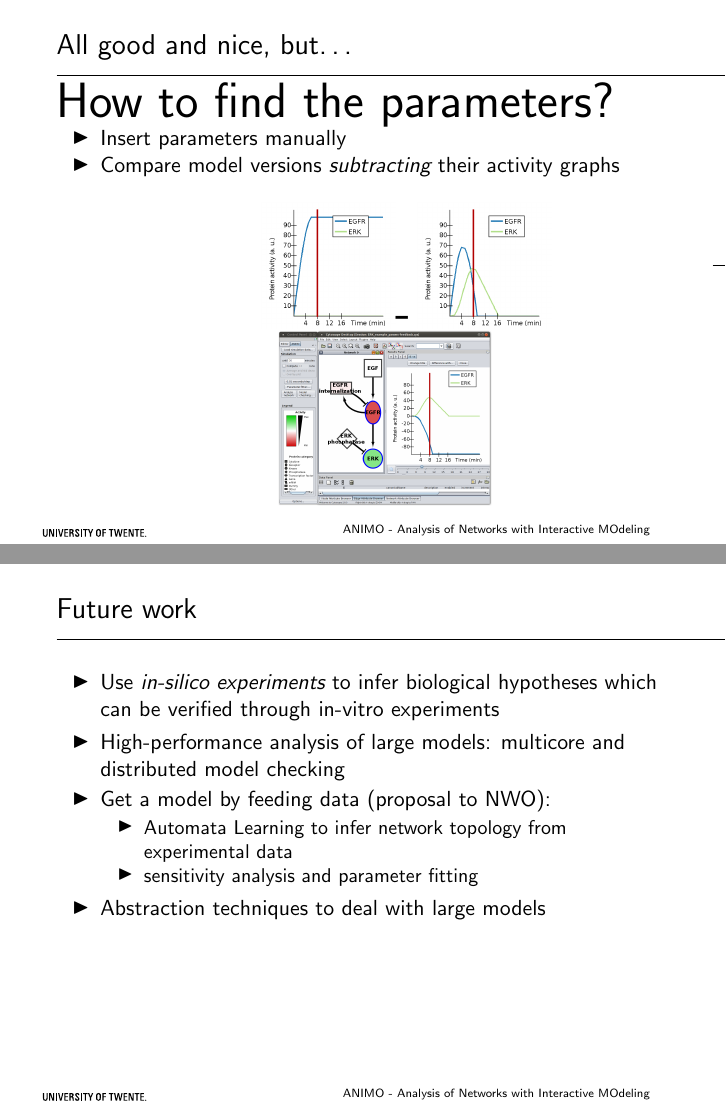
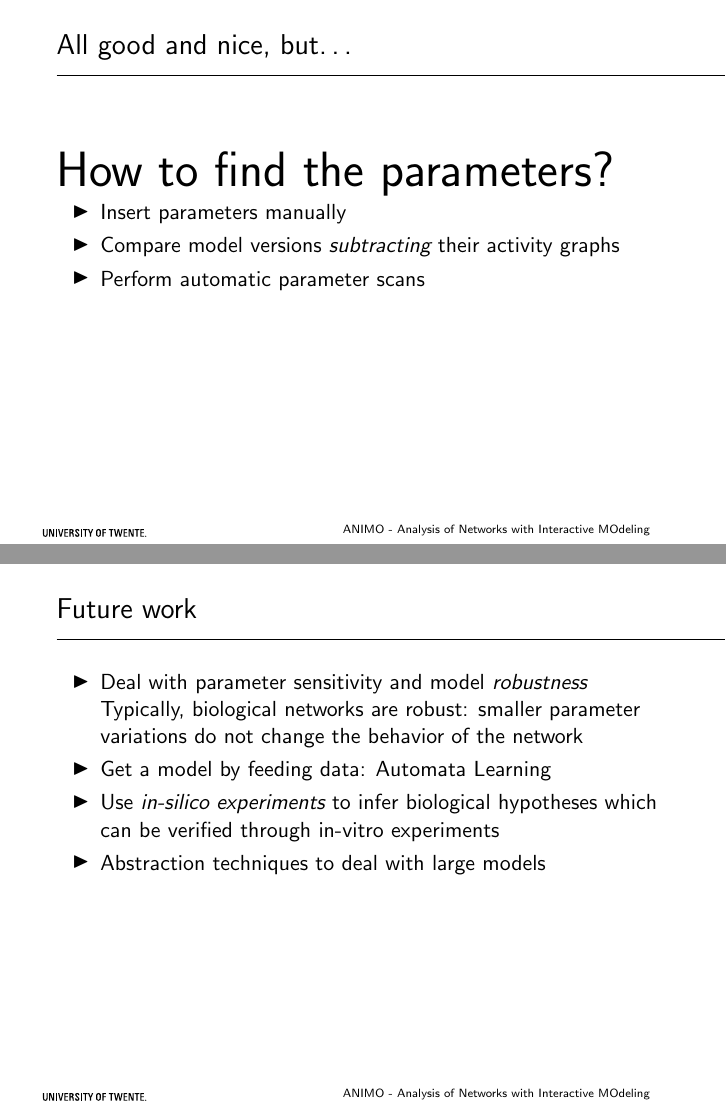
Before and after one commit to sschivo/Paper_SynCoP2014, LaTeX slides (Presentazione/Presentazione_SynCoP.tex): pages 25 and 35 of 36 before the commit and pages 26 and 37 of 38 after it, joined at a grey line. Compiled offline with pdfLaTeX.

Commit message:
Added more on parameter settings

```diff
--- a/Presentazione/Presentazione_SynCoP.tex
+++ b/Presentazione/Presentazione_SynCoP.tex
@@ -2,6 +2,7 @@
 \usetheme{ut}
 \usepackage{pgf}
 %\usepackage{slashbox}
+\usepackage{array}
 \usepackage{calc}
 \usepackage{tikz}
 \usetikzlibrary{positioning}
@@ -223,7 +224,9 @@ Use data and model to improve knowledge, generate hypotheses.
 {\Huge How to find the parameters?}\\
 \begin{itemize}
   \item<1-> Insert parameters manually\only<1-1>{\\\includegraphics[scale=0.3]{images/scenario_parameter_dialog}}
-  \item<2-> Compare model versions \emph{subtracting} their activity graphs\only<2-2>{\\\begin{center}\begin{minipage}[c][\graphASize]{\textwidth}\begin{center}\graphA {\Huge -} \includegraphics[scale=0.13]{images/feedback_params_graphD}\end{center}\end{minipage}\xdash[12em]\\ \includegraphics[scale=0.1]{images/difference_network_d-a_larger}\end{center}}
+  \item<2-> Compare model versions \emph{subtracting} their activity graphs%\only<2-2>{\\\begin{center}\begin{minipage}[c][\graphASize]{.8\textwidth}\begin{center}\graphA \topskip0pt\vspace*{\fill}{\Huge -}\vspace*{\fill} \includegraphics[scale=0.13]{images/feedback_params_graphD}\end{center}\end{minipage}\ \\\xdash[15em]\\ \includegraphics[scale=0.1]{images/difference_network_d-a_larger}\end{center}}
+\only<2-2>{\\\begin{center}\begin{tabular}[c]{m{\graphASize}m{1em}m{\graphASize}}\graphA & \begin{center}{\Huge -}\end{center} & \includegraphics[scale=0.13]{images/feedback_params_graphD}\end{tabular}\ \\\xdash[15em]\\ \includegraphics[scale=0.1]{images/difference_network_d-a_larger}\end{center}}
+   \item<3-> Perform automatic parameter scans\only<3-3>{\\\includegraphics[width=.8\textwidth]{images/parameters_results_with_bars}}
 \end{itemize}
 
 }
@@ -273,11 +282,4 @@ Use data and model to improve knowledge, generate hypotheses.
 %     \item Model checking queries:\begin{itemize} \item user-friendly (templates)
 %     \item probabilistic (statistical model checking)
 %     \end{itemize}
-    \item<1-> Use \emph{in-silico experiments} to infer biological hypotheses which can be verified through in-vitro experiments
-      \only<1-1>{\vspace{1ex}\\\includegraphics[width=0.95\textwidth]{images/large_model_sox9_runx2}}
-    \item<2-> High-performance analysis of large models: multicore and distributed model checking
-    \item<3-> Get a model by feeding data (proposal to NWO):\begin{itemize}
-      \item Automata Learning to infer network topology from experimental data
-      \item sensitivity analysis and parameter fitting
-    \end{itemize}
-    \item<4-> Abstraction techniques to deal with large models
+   \item<1-> Deal with parameter sensitivity and model \emph{robustness}\only<2-3,5->{\\Typically, biological networks are robust: smaller parameter variations do not change the behavior of the network}
```
Also changed, not shown: Presentazione/Presentazione_SynCoP.tex (23 more changed lines), 4 other files.
